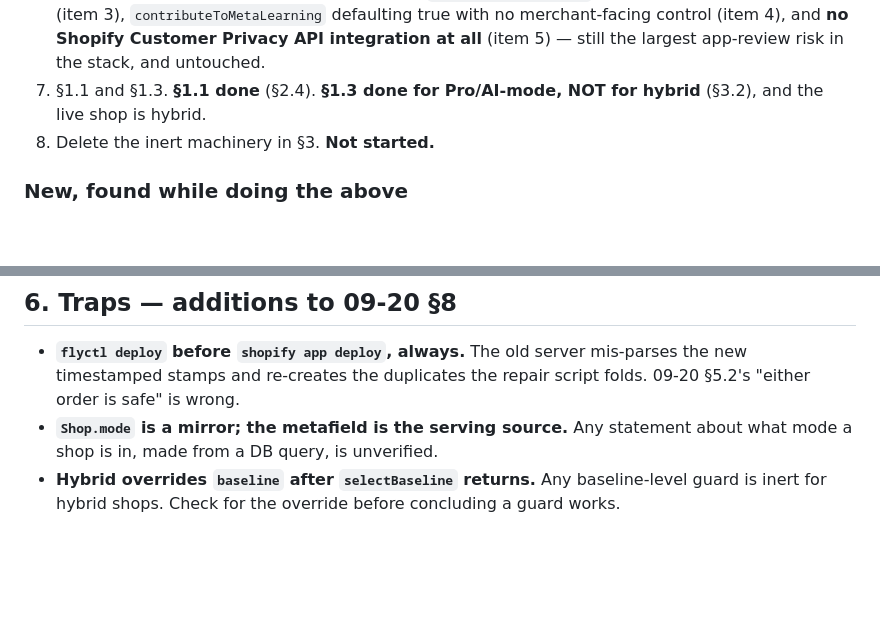
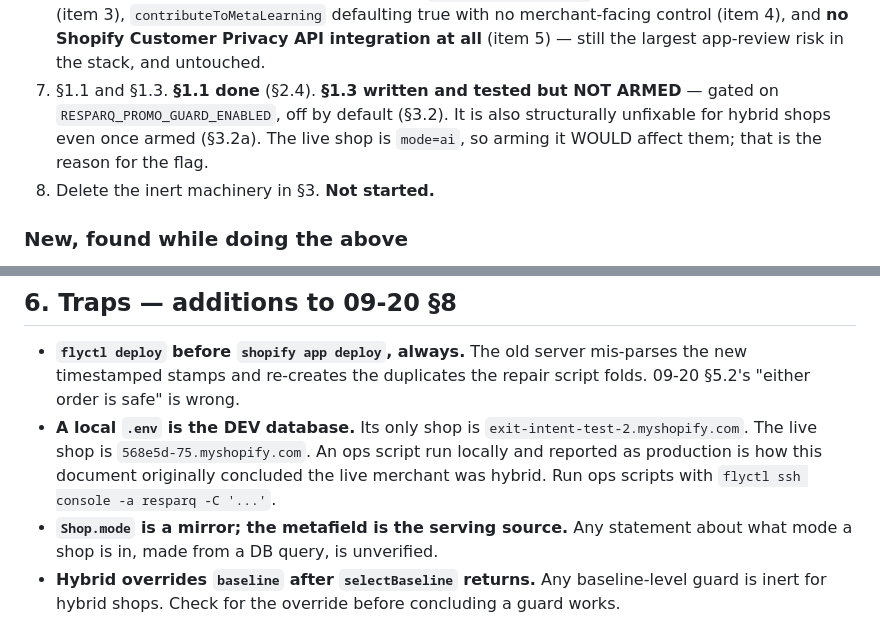
Before and after one commit to tjmajewski/exit-intent-offer-v2, a Markdown page: HANDOFF-2026-09-21.md, 2 parts joined by grey strips. GitHub-like rendering; blank space fills up the shorter version.

```diff
--- a/HANDOFF-2026-09-21.md
+++ b/HANDOFF-2026-09-21.md
@@ -347,8 +418,11 @@ not read this document.
    `contributeToMetaLearning` defaulting true with no merchant-facing control
    (item 4), and **no Shopify Customer Privacy API integration at all** (item 5)
    — still the largest app-review risk in the stack, and untouched.
-7. §1.1 and §1.3. **§1.1 done** (§2.4). **§1.3 done for Pro/AI-mode, NOT for
-   hybrid** (§3.2), and the live shop is hybrid.
+7. §1.1 and §1.3. **§1.1 done** (§2.4). **§1.3 written and tested but NOT
+   ARMED** — gated on `RESPARQ_PROMO_GUARD_ENABLED`, off by default (§3.2). It
+   is also structurally unfixable for hybrid shops even once armed (§3.2a). The
+   live shop is `mode=ai`, so arming it WOULD affect them; that is the reason
+   for the flag.
 8. Delete the inert machinery in §3. **Not started.**
 
 ### New, found while doing the above
@@ -376,6 +450,11 @@ not read this document.
 - **`flyctl deploy` before `shopify app deploy`, always.** The old server
   mis-parses the new timestamped stamps and re-creates the duplicates the repair
   script folds. 09-20 §5.2's "either order is safe" is wrong.
+- **A local `.env` is the DEV database.** Its only shop is
+  `exit-intent-test-2.myshopify.com`. The live shop is
+  `568e5d-75.myshopify.com`. An ops script run locally and reported as
+  production is how this document originally concluded the live merchant was
+  hybrid. Run ops scripts with `flyctl ssh console -a resparq -C '...'`.
 - **`Shop.mode` is a mirror; the metafield is the serving source.** Any statement
   about what mode a shop is in, made from a DB query, is unverified.
 - **Hybrid overrides `baseline` after `selectBaseline` returns.** Any
```
Also changed, not shown: other parts of HANDOFF-2026-09-21.md (+96 -21 lines).
